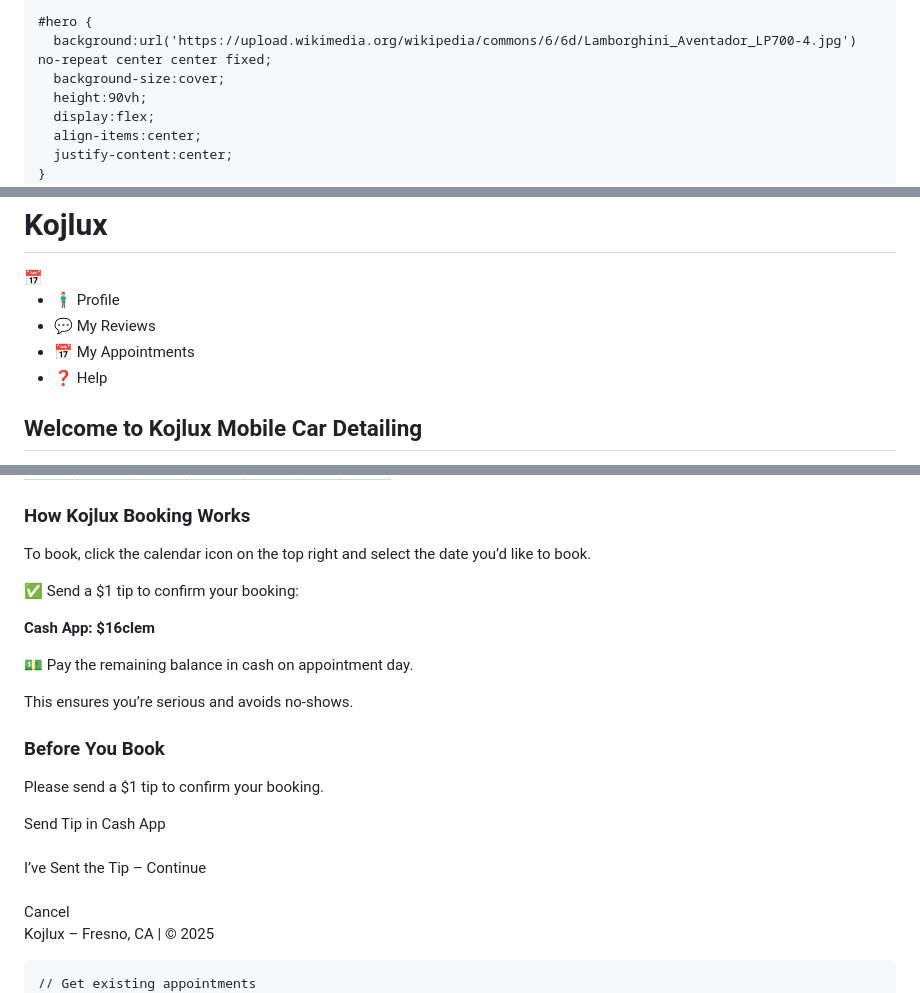
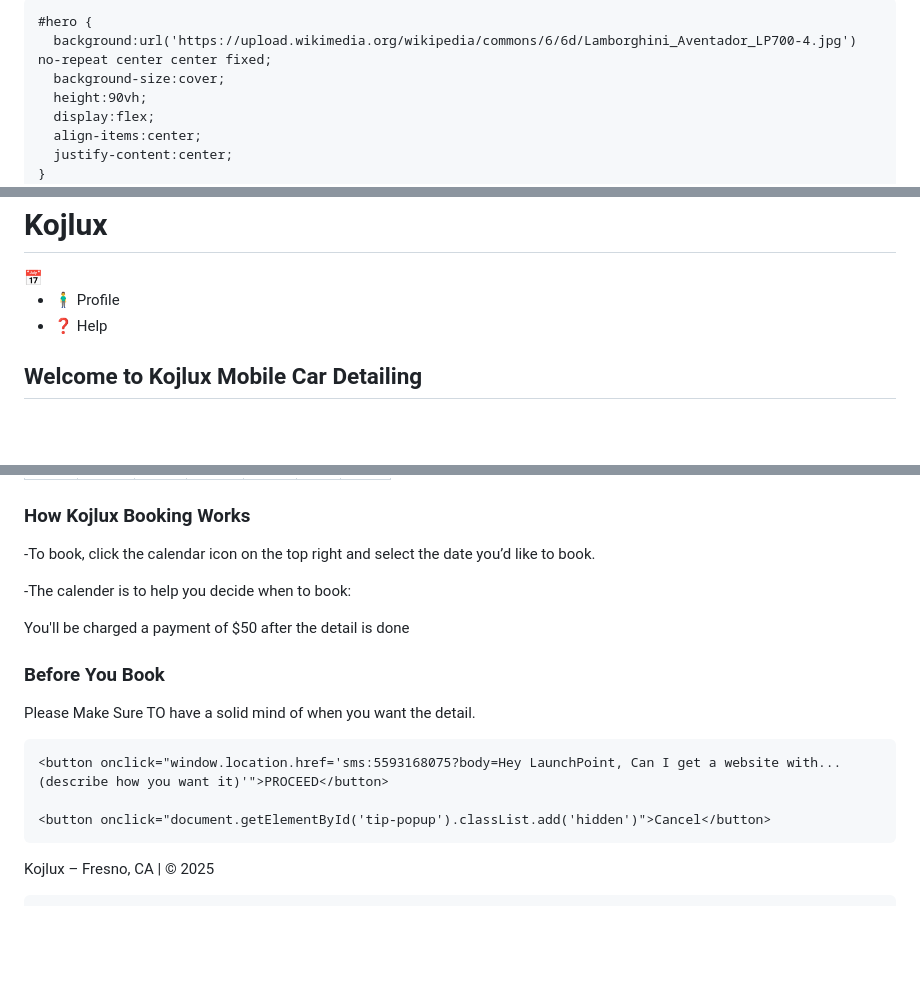
Before and after one commit to mec558/Kojlux-, a Markdown page: README.md, 3 parts joined by grey strips. GitHub-like rendering; blank space fills up the shorter version.

```diff
--- a/README.md
+++ b/README.md
@@ -3,7 +3,7 @@
 <head>
   <meta charset="UTF-8" />
   <meta name="viewport" content="width=device-width, initial-scale=1.0"/>
-  <title>Kojlux Mobile Detailing</title>
+  <title>Kojlux Mobile Car Detailing</title>
   <style>
     body { margin:0; font-family:Arial,sans-serif; background:#121212; color:#fff; }
     header { display:flex; justify-content:space-between; align-items:center; background:maroon; padding:10px 20px; }
@@ -86,8 +86,6 @@
   <nav id="side-menu" class="hidden">
     <ul>
       <li onclick="openSection('profile')">🧍‍♂️ Profile</li>
-      <li onclick="openSection('reviews')">💬 My Reviews</li>
-      <li onclick="openSection('appointments')">📅 My Appointments</li>
       <li onclick="openSection('help')">❓ Help</li>
     </ul>
   </nav>
@@ -130,18 +128,19 @@
   <section id="appointments" class="hidden"></section>
   <section id="help" class="hidden">
     <h3>How Kojlux Booking Works</h3>
-    <p>To book, click the calendar icon on the top right and select the date you’d like to book.</p>
-    <p>✅ Send a $1 tip to confirm your booking:</p>
-    <p><strong>Cash App: $16clem</strong></p>
-    <p>💵 Pay the remaining balance in cash on appointment day.</p>
-    <p>This ensures you’re serious and avoids no‑shows.</p>
+    <p>-To book, click the calendar icon on the top right and select the date you’d like to book.</p>
+    <p>-The calender is to help you decide when to book:</p>
+    <p>You'll be charged a payment of $50 after the detail is done</p>
+
+
   </section>
 
   <div id="tip-popup" class="hidden" style="position:fixed;top:0;left:0;width:100%;height:100%;background:rgba(0,0,0,0.9);z-index:1000;color:#fff;text-align:center;padding:30px;">
     <h3>Before You Book</h3>
-    <p>Please send a $1 tip to confirm your booking.</p>
-    <button onclick="openCashApp()">Send Tip in Cash App</button><br><br>
-    <button onclick="continueToBooking()">I’ve Sent the Tip – Continue</button><br><br>
+    <p>Please Make Sure TO have a solid mind of when you want the detail.</p>
+
+    <button onclick="window.location.href='sms:5593168075?body=Hey LaunchPoint, Can I get a website with... (describe how you want it)'">PROCEED</button>
+
     <button onclick="document.getElementById('tip-popup').classList.add('hidden')">Cancel</button>
   </div>
 
```
